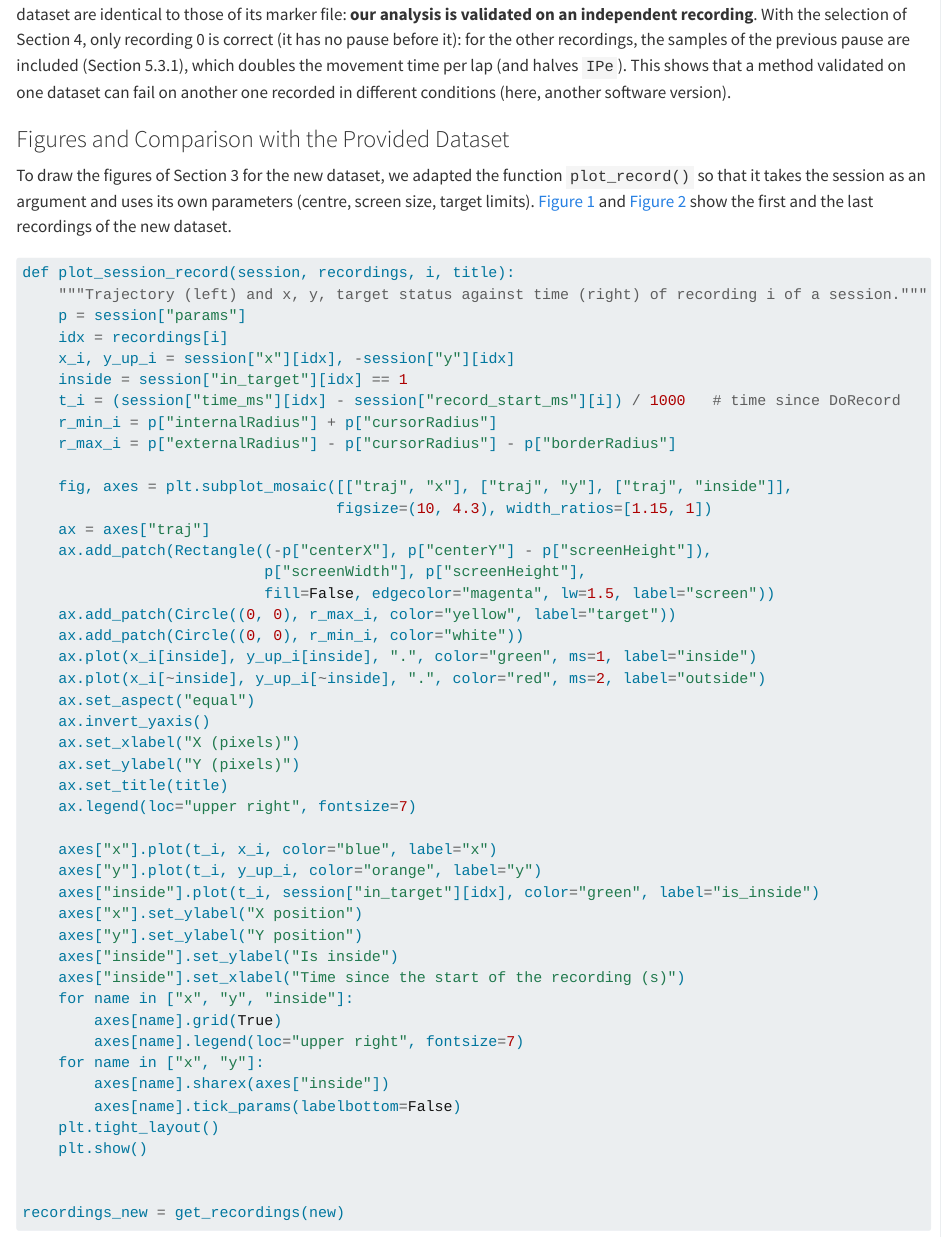
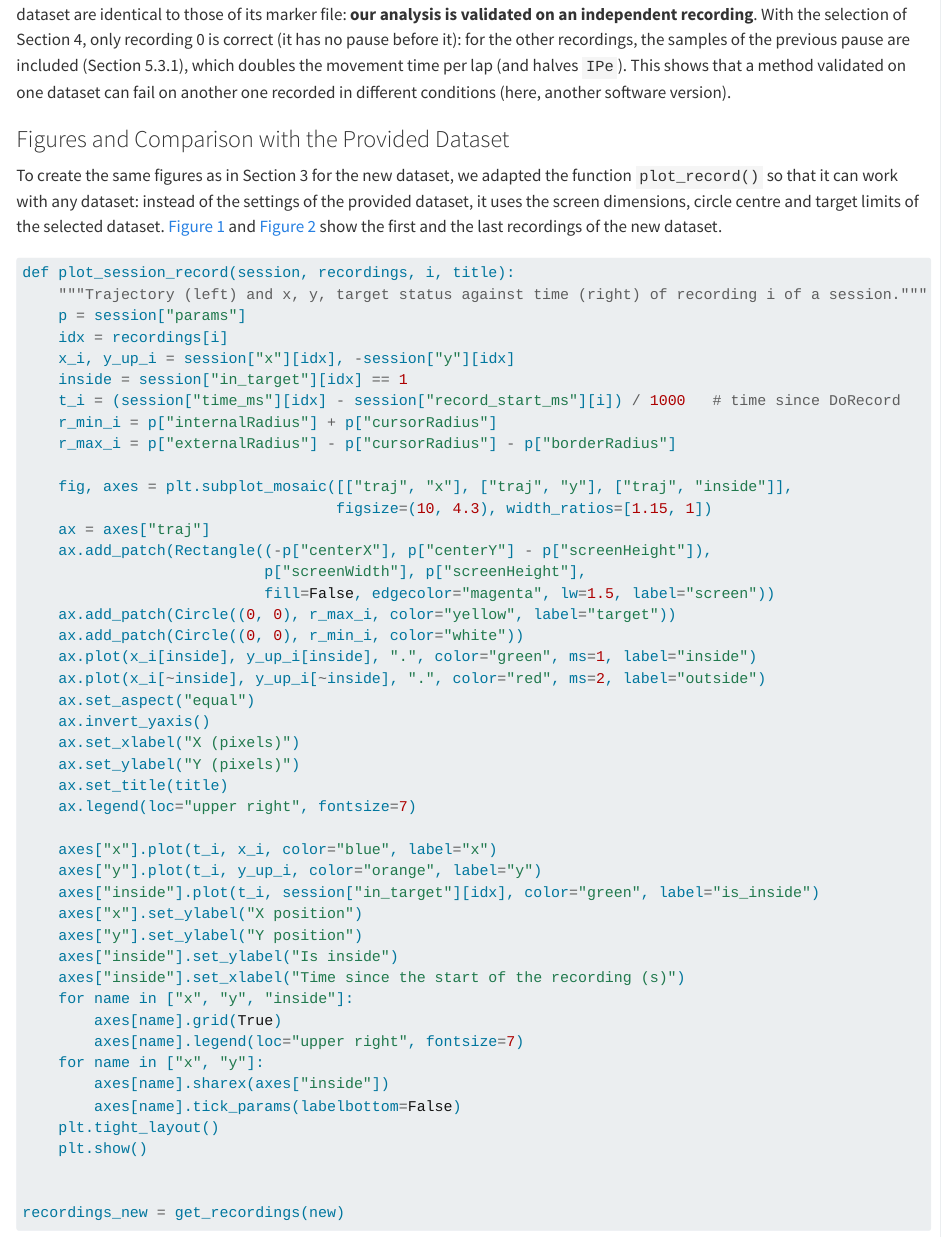
Before and after one commit to jenniferhoumard/circular-task-analysis, a Quarto document (sections/05_new_experiment.qmd): the page in a window 1100 px wide, from 7920 px down. Rendered offline with R 4.5, knitr and Pandoc in place of Quarto, with nearby package versions; some code elsewhere in the file could not run offline; long lines of code are wrapped.

Commit message:
Rephrase introduction of the new dataset figures

````diff
--- a/sections/05_new_experiment.qmd
+++ b/sections/05_new_experiment.qmd
@@ -286,7 +286,7 @@ The function reproduces Section 4 and MouseReMoCo on the provided dataset, and t
 
 ### Figures and Comparison with the Provided Dataset
 
-To draw the figures of Section 3 for the new dataset, we adapted the function `plot_record()` so that it takes the session as an argument and uses its own parameters (centre, screen size, target limits). @fig-new-record-0 and @fig-new-record-5 show the first and the last recordings of the new dataset.
+To create the same figures as in Section 3 for the new dataset, we adapted the function `plot_record()` so that it can work with any dataset: instead of the settings of the provided dataset, it uses the screen dimensions, circle centre and target limits of the selected dataset. @fig-new-record-0 and @fig-new-record-5 show the first and the last recordings of the new dataset.
 
 ```{python}
 def plot_session_record(session, recordings, i, title):
````
